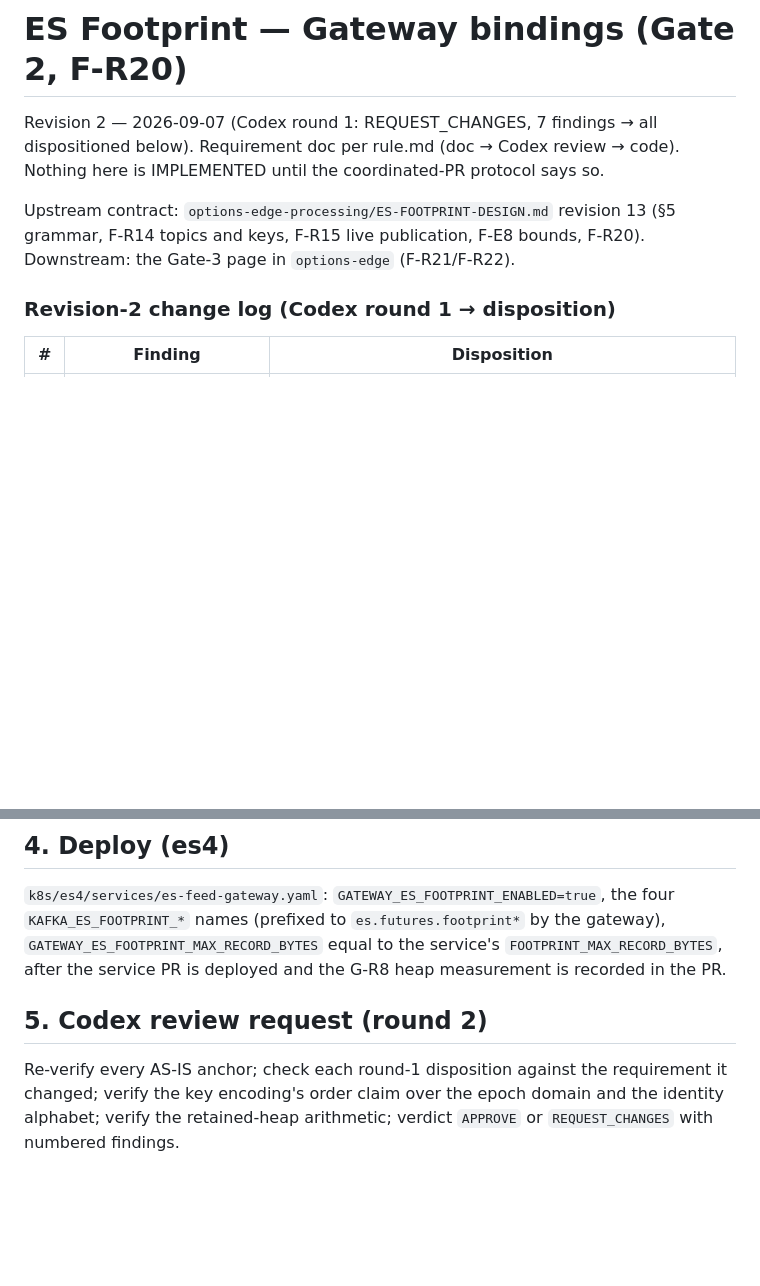
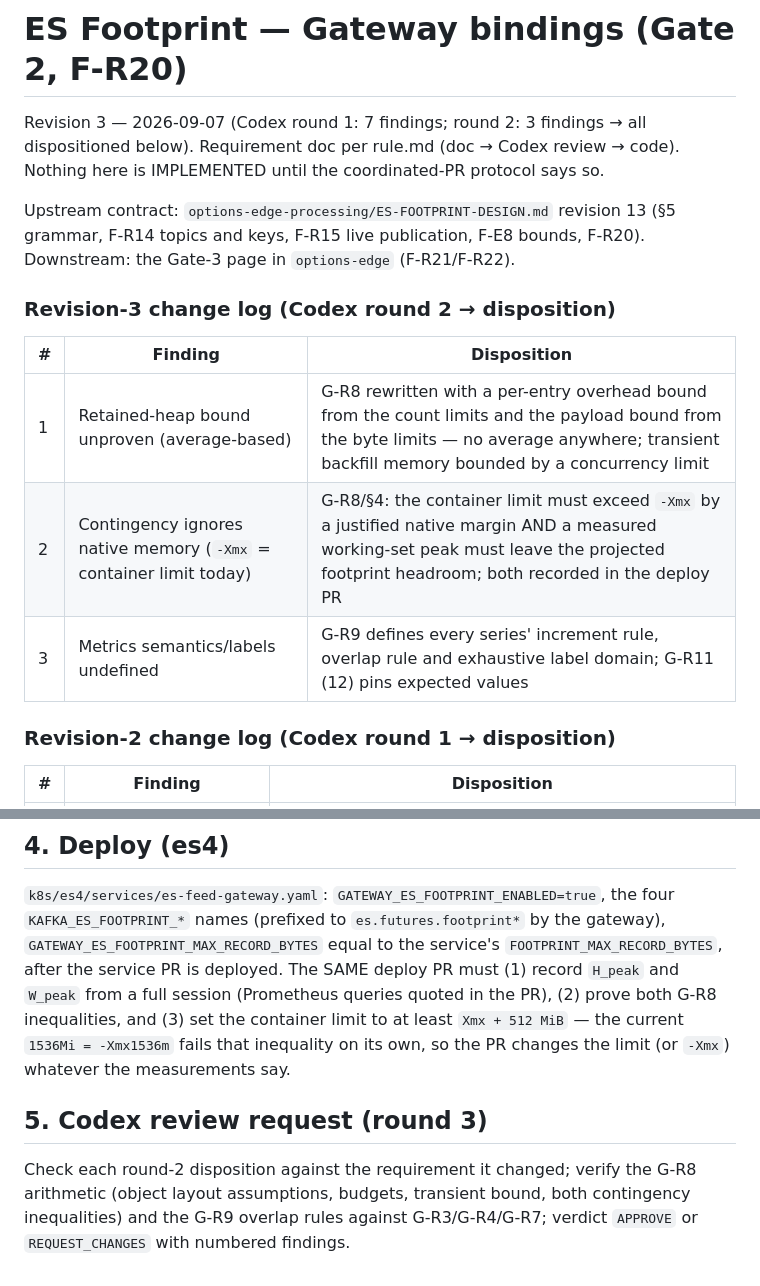
Before and after one commit to abhinav-jain09/option-edge-feed-gateway, a Markdown page: ES-FOOTPRINT-GATEWAY-DESIGN.md, 2 parts joined by grey strips. GitHub-like rendering; blank space fills up the shorter version.

Commit message:
doc(es-footprint): gateway design revision 3 — proven heap bound, container contingency, normative metrics; round-2 archive
Co-Authored-By: Claude Fable 5.1 <noreply@anthropic.com>

```diff
--- a/ES-FOOTPRINT-GATEWAY-DESIGN.md
+++ b/ES-FOOTPRINT-GATEWAY-DESIGN.md
@@ -1,12 +1,20 @@
 # ES Footprint — Gateway bindings (Gate 2, F-R20)
 
-Revision 2 — 2026-09-07 (Codex round 1: REQUEST_CHANGES, 7 findings → all dispositioned below).
+Revision 3 — 2026-09-07 (Codex round 1: 7 findings; round 2: 3 findings → all dispositioned below).
 Requirement doc per rule.md (doc → Codex review → code). Nothing here is IMPLEMENTED until the
 coordinated-PR protocol says so.
 
 Upstream contract: `options-edge-processing/ES-FOOTPRINT-DESIGN.md` revision 13 (§5 grammar,
 F-R14 topics and keys, F-R15 live publication, F-E8 bounds, F-R20). Downstream: the Gate-3 page in
 `options-edge` (F-R21/F-R22).
+
+### Revision-3 change log (Codex round 2 → disposition)
+
+| # | Finding | Disposition |
+|---|---------|-------------|
+| 1 | Retained-heap bound unproven (average-based) | G-R8 rewritten with a per-entry overhead bound from the count limits and the payload bound from the byte limits — no average anywhere; transient backfill memory bounded by a concurrency limit |
+| 2 | Contingency ignores native memory (`-Xmx` = container limit today) | G-R8/§4: the container limit must exceed `-Xmx` by a justified native margin AND a measured working-set peak must leave the projected footprint headroom; both recorded in the deploy PR |
+| 3 | Metrics semantics/labels undefined | G-R9 defines every series' increment rule, overlap rule and exhaustive label domain; G-R11 (12) pins expected values |
 
 ### Revision-2 change log (Codex round 1 → disposition)
 
@@ -93,10 +101,14 @@ under last-write-per-key. Epoch-ms values lie in `[0, 253402300799999]` (§5 tim
 `k8s/es4/services/es-feed-gateway.yaml`: `GATEWAY_ES_FOOTPRINT_ENABLED=true`, the four
 `KAFKA_ES_FOOTPRINT_*` names (prefixed to `es.futures.footprint*` by the gateway),
 `GATEWAY_ES_FOOTPRINT_MAX_RECORD_BYTES` equal to the service's `FOOTPRINT_MAX_RECORD_BYTES`, after the
-service PR is deployed and the G-R8 heap measurement is recorded in the PR.
+service PR is deployed. The SAME deploy PR must (1) record `H_peak` and `W_peak` from a full session
+(Prometheus queries quoted in the PR), (2) prove both G-R8 inequalities, and (3) set the container
+limit to at least `Xmx + 512 MiB` — the current `1536Mi = -Xmx1536m` fails that inequality on its
+own, so the PR changes the limit (or `-Xmx`) whatever the measurements say.
 
-## 5. Codex review request (round 2)
+## 5. Codex review request (round 3)
 
-Re-verify every AS-IS anchor; check each round-1 disposition against the requirement it changed;
-verify the key encoding's order claim over the epoch domain and the identity alphabet; verify the
-retained-heap arithmetic; verdict `APPROVE` or `REQUEST_CHANGES` with numbered findings.
+Check each round-2 disposition against the requirement it changed; verify the G-R8 arithmetic
+(object layout assumptions, budgets, transient bound, both contingency inequalities) and the G-R9
+overlap rules against G-R3/G-R4/G-R7; verdict `APPROVE` or `REQUEST_CHANGES` with numbered
+findings.
```
Also changed, not shown: other parts of ES-FOOTPRINT-GATEWAY-DESIGN.md (+4 -4 lines), ES-FOOTPRINT-GATEWAY-CODEX-ROUND2.md (added, +46 -0 lines).
